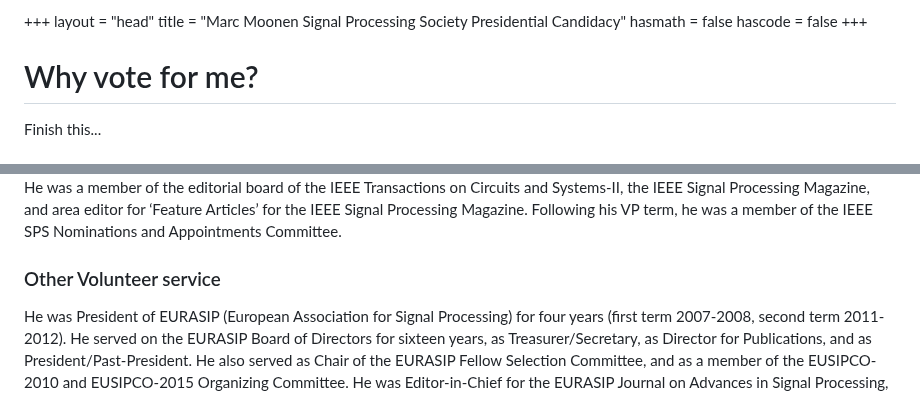
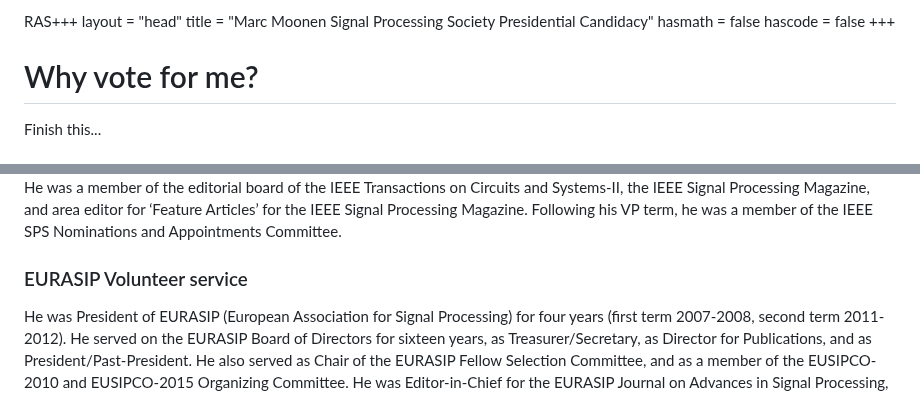
Before and after one commit to marcmoonen/marcmoonen.github.io, a Markdown page: index.md, 2 parts joined by grey strips. Drawn GitHub-style.

```diff
--- a/index.md
+++ b/index.md
@@ -1,4 +1,4 @@
-+++
+RAS+++
 layout = "head"
 title = "Marc Moonen Signal Processing Society Presidential Candidacy"
 hasmath = false
@@ -62,7 +62,7 @@ He is an IEEE Fellow (2007) and a Fellow of EURASIP (European Association for Si
 ### IEEE Volunteer service
 He served as IEEE SPS Vice President-Publications (2021-2023). Prior to this, he served as member-at-large of the IEEE SPS Board of Governors, as member of the IEEE SPS Awards Board, the IEEE SPS Fellow Reference Committee, the IEEE SPS Technical Committee on Signal Processing for Communications, the ICASSP-2008 Organizing Committee, and as Chair of the IEEE Benelux SPS Chapter. He was a member of the editorial board of the IEEE Transactions on Circuits and Systems-II, the IEEE Signal Processing Magazine, and area editor for ‘Feature Articles’ for the IEEE Signal Processing Magazine. Following his VP term, he was a member of the IEEE SPS Nominations and Appointments Committee.
 
-### Other Volunteer service
+### EURASIP Volunteer service
 He was President of EURASIP (European Association for Signal Processing) for four years (first term 2007-2008, second term 2011-2012). He served on the EURASIP Board of Directors for sixteen years, as Treasurer/Secretary, as Director for Publications, and as President/Past-President. He also served as Chair of the EURASIP Fellow Selection Committee, and as a member of the EUSIPCO-2010 and EUSIPCO-2015 Organizing Committee. He was Editor-in-Chief for the EURASIP Journal on Advances in Signal Processing, and was a member of the editorial board of the EURASIP Journal on Advances in Signal Processing, the EURASIP Journal on Wireless Communications and Networking, and of Elsevier Signal Processing.
 
 <!-- # Organizational Themes <a id="organizational_thrusts" href="#top" style="font-size: .75em; float: right; color: #0642bb; text-align: center; border-bottom: 2px solid #5ea4ee;">Back to top</a>
```
